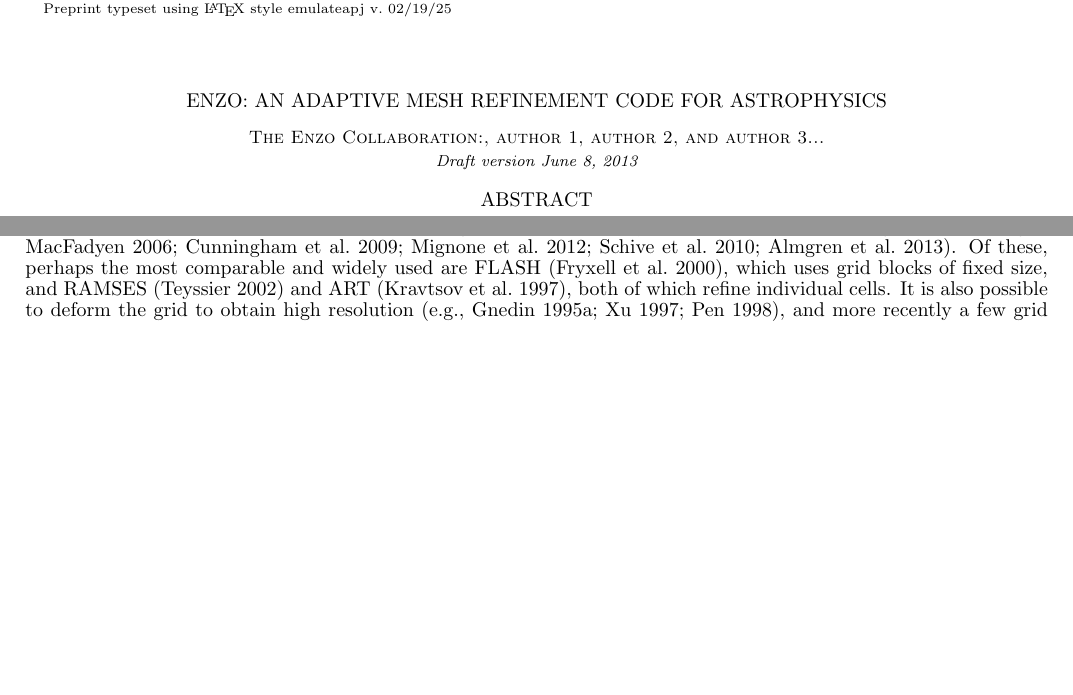
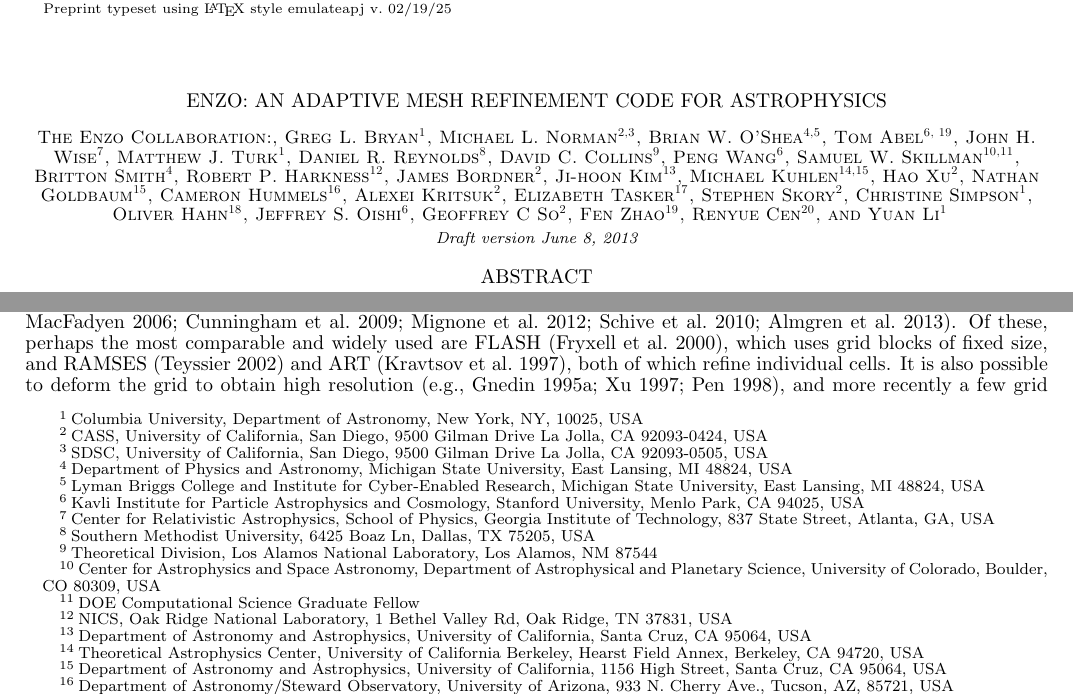
Before and after one commit to enzo-project/enzo-method-paper, a LaTeX document (ms.tex): two parts of page 1 of 59, joined at a grey line, cut so that both start at the same text, the shorter picture padded with empty space. Compiled offline with pdfLaTeX.

Commit message:
Added author list

```diff
--- a/ms.tex
+++ b/ms.tex
@@ -54,21 +54,57 @@
 
 \title{Enzo: An Adaptive Mesh Refinement Code for Astrophysics}
 \author{The Enzo Collaboration:}
-\author{author 1}
-\author{author 2}
-\author{author 3...}
+\author{Greg L. Bryan\altaffilmark{1}}
+\author{Michael L. Norman\altaffilmark{2,3}}
+\author{Brian W. O'Shea\altaffilmark{4,5}}
+\author{Tom Abel\altaffilmark{6, 19}}
+\author{John H. Wise\altaffilmark{7}}
+\author{Matthew J. Turk\altaffilmark{1}}
+\author{Daniel R. Reynolds\altaffilmark{8}}
+\author{David C. Collins\altaffilmark{9}}
+\author{Peng Wang\altaffilmark{6}}
+\author{Samuel W. Skillman\altaffilmark{10,11}}
+\author{Britton Smith\altaffilmark{4}}
+\author{Robert P. Harkness\altaffilmark{12}}
+\author{James Bordner\altaffilmark{2}}
+\author{Ji-hoon Kim\altaffilmark{13}}
+\author{Michael Kuhlen\altaffilmark{14,15}}
+\author{Hao Xu\altaffilmark{2}}
+\author{Nathan Goldbaum\altaffilmark{15}}
+\author{Cameron Hummels\altaffilmark{16}}
+\author{Alexei Kritsuk\altaffilmark{2}}
+\author{Elizabeth Tasker\altaffilmark{17}}
+\author{Stephen Skory\altaffilmark{2}}
+\author{Christine Simpson\altaffilmark{1}}
+\author{Oliver Hahn\altaffilmark{18}}
+\author{Jeffrey S. Oishi\altaffilmark{6}}
+\author{Geoffrey C So\altaffilmark{2}}
+\author{Fen Zhao\altaffilmark{19}}
+\author{Renyue Cen\altaffilmark{20}}
+\author{Yuan Li\altaffilmark{1}}
 
-%\altaffiltext{1}{ Department of Astronomy, Columbia University,
-%New York, NY, 10027, U.S.A.  Email: gbryan@astro.columbia.edu }
-%\altaffiltext{2}{Center for Astrophysics and Space Sciences,
-%University of California at San Diego.
-%Email: mnorman,dcollins,akritsuk,jbordner@cosmos.ucsd.edu}
-%\altaffiltext{3}{Theoretical Astrophysics (T-6), Los Alamos National
-%Laboratories.  Email:  bwoshea@lanl.gov}
-%\altaffiltext{4}{San Diego Supercomputing Center, University of California
-%at San Diego.  Email: harkness@sdsc.edu}
-%\altaffiltext{5}{Kavli Institute for Particle Astrophysics and Cosmology,
-% Stanford University.  Email:  tabel@stanford.edu}
+\altaffiltext{1}{Columbia University, Department of Astronomy, New York, NY, 10025, USA}
+\altaffiltext{2}{CASS, University of California, San Diego, 9500 Gilman Drive La Jolla, CA 92093-0424, USA}
+\altaffiltext{3}{SDSC, University of California, San Diego, 9500 Gilman Drive La Jolla, CA 92093-0505, USA}
+\altaffiltext{4}{Department of Physics and Astronomy, Michigan State University, East Lansing, MI 48824, USA}
+\altaffiltext{5}{Lyman Briggs College and Institute for Cyber-Enabled Research, Michigan State University, East Lansing, MI 48824, USA}
+\altaffiltext{6}{Kavli Institute for Particle Astrophysics and Cosmology, Stanford University, Menlo Park, CA 94025, USA}
+\altaffiltext{7}{Center for Relativistic Astrophysics, School of Physics, Georgia Institute of Technology, 837 State Street, Atlanta, GA, USA}
+\altaffiltext{8}{Southern Methodist University, 6425 Boaz Ln, Dallas, TX 75205, USA}
+\altaffiltext{9}{Theoretical Division, Los Alamos National Laboratory, Los Alamos, NM 87544}
+\altaffiltext{10}{Center for Astrophysics and Space Astronomy, Department of Astrophysical and Planetary Science, University of Colorado, Boulder, CO 80309, USA}
+\altaffiltext{11}{DOE Computational Science Graduate Fellow}
+\altaffiltext{12}{NICS, Oak Ridge National Laboratory, 1 Bethel Valley Rd, Oak Ridge, TN 37831, USA}
+\altaffiltext{13}{Department of Astronomy and Astrophysics, University of California, Santa Cruz, CA 95064, USA}
+\altaffiltext{14}{Theoretical Astrophysics Center, University of California Berkeley, Hearst Field Annex, Berkeley, CA 94720, USA}
+\altaffiltext{15}{Department of Astronomy and Astrophysics, University of California, 1156 High Street, Santa Cruz, CA 95064, USA}
+\altaffiltext{16}{Department of Astronomy/Steward Observatory, University of Arizona, 933 N. Cherry Ave., Tucson, AZ, 85721, USA}
+\altaffiltext{17}{Physics Department, Faculty of Science, Hokkaido University, Kita-10 Nishi 8, Kita-ku, Sapporo 060-0810, Japan}
+\altaffiltext{18}{ETH Zurich Institute for Astronomy. CH-8093 Zurich. Switzerland}
+\altaffiltext{19}{Department of Physics, Stanford University, Stanford, CA 94305, USA}
+\altaffiltext{20}{Department of Astrophysical Sciences, Princeton University, Peyton Hall, Princeton, NJ 08544, USA}
+
+
 
 \begin{abstract}
 This paper describes the open-source code \enzo, which uses a
```
